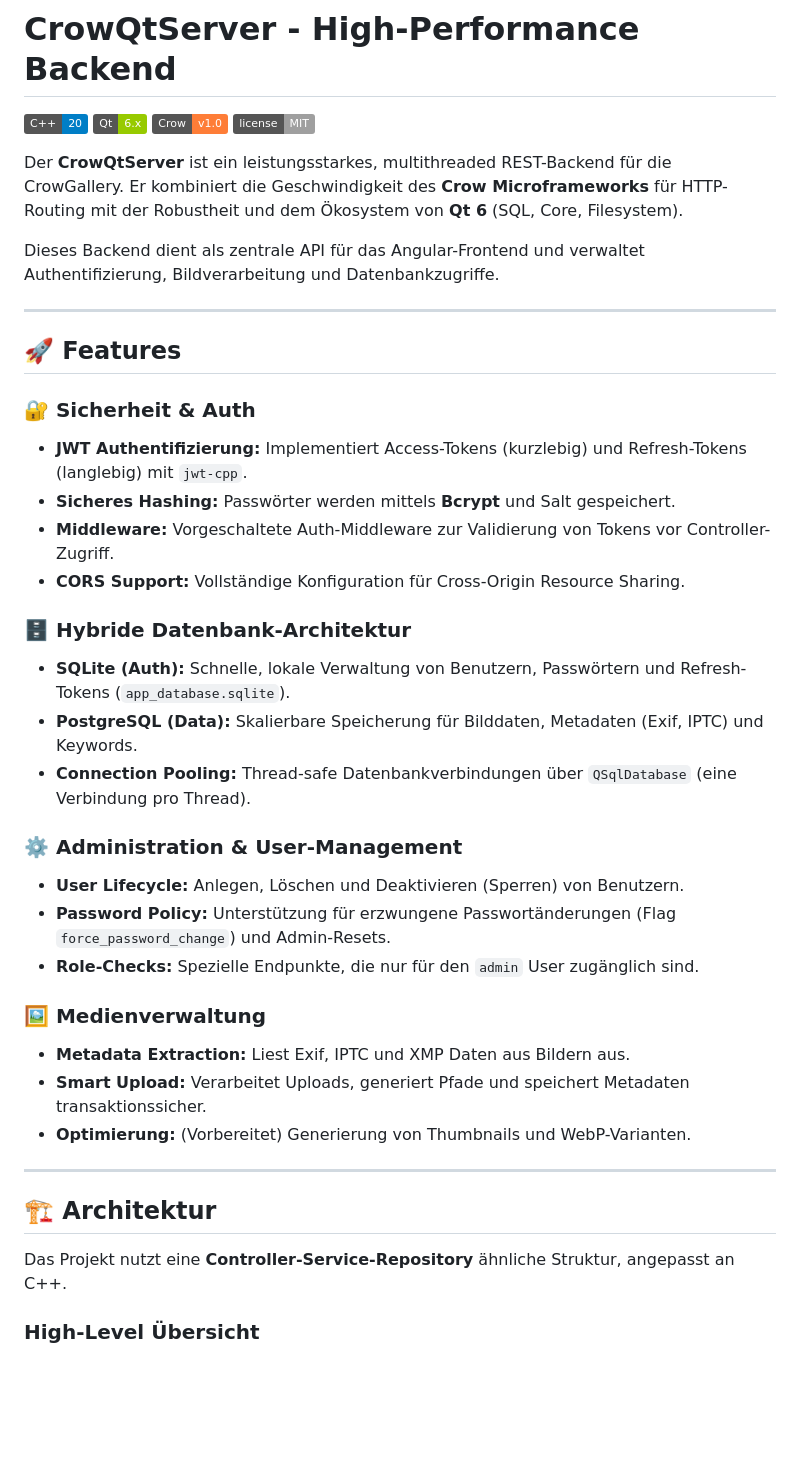
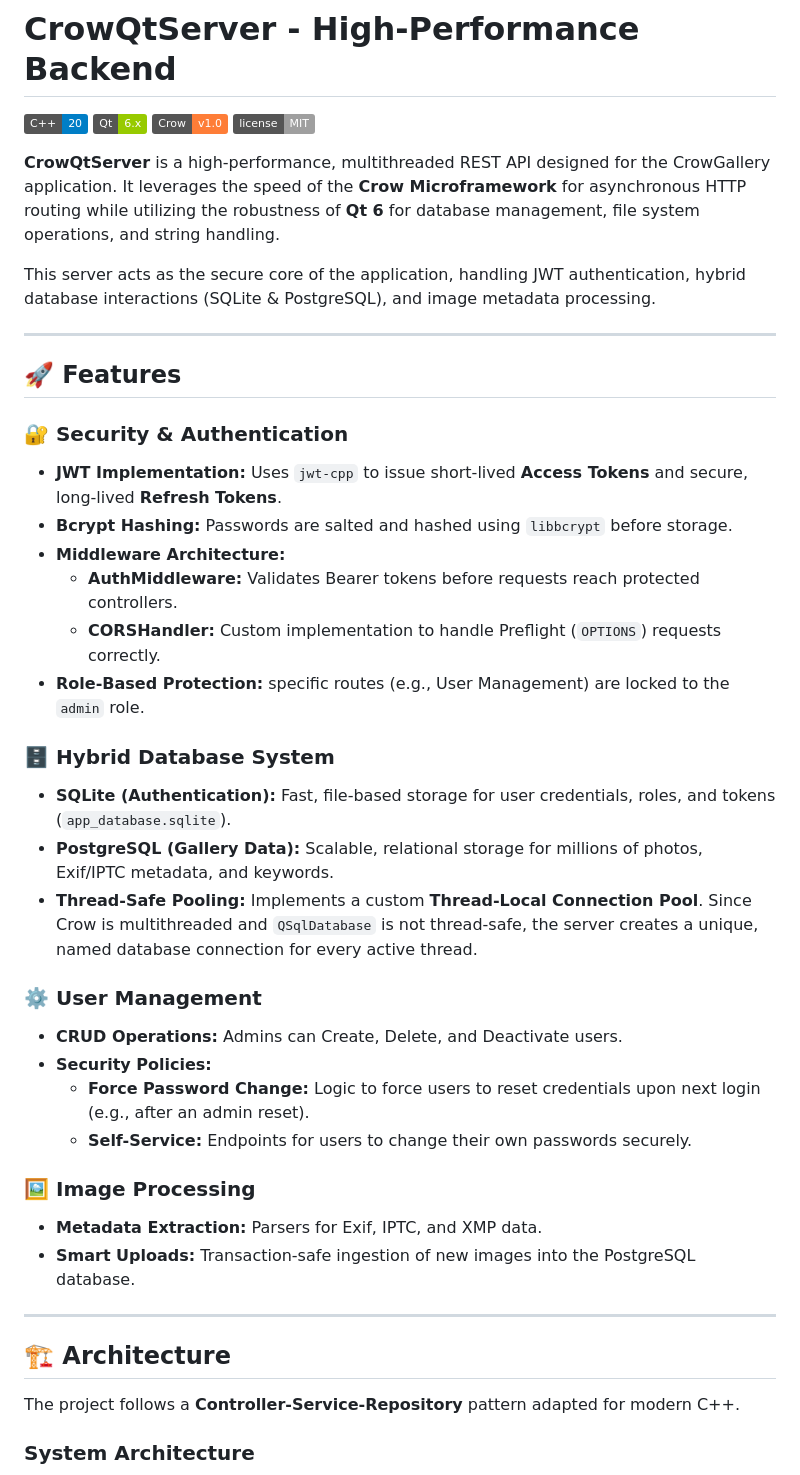
Before and after one commit to Zheng-Bote/web-gallery_webserver, a Markdown page: README.md, the part around the change printed below. Rendered like a GitHub page; badges without logos; blank space fills up the shorter version.

````diff
--- a/README.md
+++ b/README.md
@@ -20,42 +5,44 @@
 ![Crow](https://img.shields.io/badge/Crow-v1.0-orange.svg)
 ![License](https://img.shields.io/badge/license-MIT-lightgrey.svg)
 
-Der **CrowQtServer** ist ein leistungsstarkes, multithreaded REST-Backend für die CrowGallery. Er kombiniert die Geschwindigkeit des **Crow Microframeworks** für HTTP-Routing mit der Robustheit und dem Ökosystem von **Qt 6** (SQL, Core, Filesystem).
+**CrowQtServer** is a high-performance, multithreaded REST API designed for the CrowGallery application. It leverages the speed of the **Crow Microframework** for asynchronous HTTP routing while utilizing the robustness of **Qt 6** for database management, file system operations, and string handling.
 
-Dieses Backend dient als zentrale API für das Angular-Frontend und verwaltet Authentifizierung, Bildverarbeitung und Datenbankzugriffe.
+This server acts as the secure core of the application, handling JWT authentication, hybrid database interactions (SQLite & PostgreSQL), and image metadata processing.
 
 ---
 
 ## 🚀 Features
 
-### 🔐 Sicherheit & Auth
-* **JWT Authentifizierung:** Implementiert Access-Tokens (kurzlebig) und Refresh-Tokens (langlebig) mit `jwt-cpp`.
-* **Sicheres Hashing:** Passwörter werden mittels **Bcrypt** und Salt gespeichert.
-* **Middleware:** Vorgeschaltete Auth-Middleware zur Validierung von Tokens vor Controller-Zugriff.
-* **CORS Support:** Vollständige Konfiguration für Cross-Origin Resource Sharing.
+### 🔐 Security & Authentication
+* **JWT Implementation:** Uses `jwt-cpp` to issue short-lived **Access Tokens** and secure, long-lived **Refresh Tokens**.
+* **Bcrypt Hashing:** Passwords are salted and hashed using `libbcrypt` before storage.
+* **Middleware Architecture:**
+    * **AuthMiddleware:** Validates Bearer tokens before requests reach protected controllers.
+    * **CORSHandler:** Custom implementation to handle Preflight (`OPTIONS`) requests correctly.
+* **Role-Based Protection:** specific routes (e.g., User Management) are locked to the `admin` role.
 
-### 🗄️ Hybride Datenbank-Architektur
-* **SQLite (Auth):** Schnelle, lokale Verwaltung von Benutzern, Passwörtern und Refresh-Tokens (`app_database.sqlite`).
-* **PostgreSQL (Data):** Skalierbare Speicherung für Bilddaten, Metadaten (Exif, IPTC) und Keywords.
-* **Connection Pooling:** Thread-safe Datenbankverbindungen über `QSqlDatabase` (eine Verbindung pro Thread).
+### 🗄️ Hybrid Database System
+* **SQLite (Authentication):** Fast, file-based storage for user credentials, roles, and tokens (`app_database.sqlite`).
+* **PostgreSQL (Gallery Data):** Scalable, relational storage for millions of photos, Exif/IPTC metadata, and keywords.
+* **Thread-Safe Pooling:** Implements a custom **Thread-Local Connection Pool**. Since Crow is multithreaded and `QSqlDatabase` is not thread-safe, the server creates a unique, named database connection for every active thread.
 
-### ⚙️ Administration & User-Management
-* **User Lifecycle:** Anlegen, Löschen und Deaktivieren (Sperren) von Benutzern.
-* **Password Policy:** Unterstützung für erzwungene Passwortänderungen (Flag `force_password_change`) und Admin-Resets.
-* **Role-Checks:** Spezielle Endpunkte, die nur für den `admin` User zugänglich sind.
+### ⚙️ User Management
+* **CRUD Operations:** Admins can Create, Delete, and Deactivate users.
+* **Security Policies:**
+    * **Force Password Change:** Logic to force users to reset credentials upon next login (e.g., after an admin reset).
+    * **Self-Service:** Endpoints for users to change their own passwords securely.
 
-### 🖼️ Medienverwaltung
-* **Metadata Extraction:** Liest Exif, IPTC und XMP Daten aus Bildern aus.
-* **Smart Upload:** Verarbeitet Uploads, generiert Pfade und speichert Metadaten transaktionssicher.
-* **Optimierung:** (Vorbereitet) Generierung von Thumbnails und WebP-Varianten.
+### 🖼️ Image Processing
+* **Metadata Extraction:** Parsers for Exif, IPTC, and XMP data.
+* **Smart Uploads:** Transaction-safe ingestion of new images into the PostgreSQL database.
 
 ---
 
-## 🏗️ Architektur
+## 🏗️ Architecture
 
-Das Projekt nutzt eine **Controller-Service-Repository** ähnliche Struktur, angepasst an C++.
+The project follows a **Controller-Service-Repository** pattern adapted for modern C++.
 
-### High-Level Übersicht
+### System Architecture
 
 ```mermaid
 graph TD
````
Also changed, not shown: other parts of README.md (+71 -89 lines).
